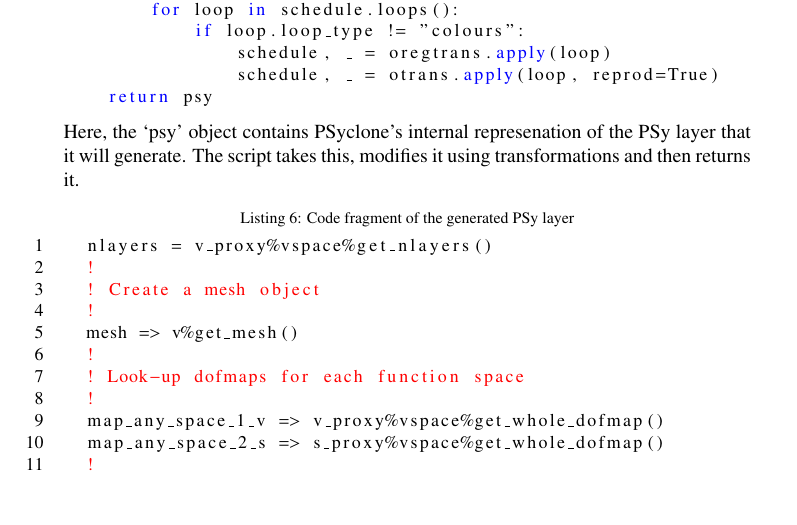
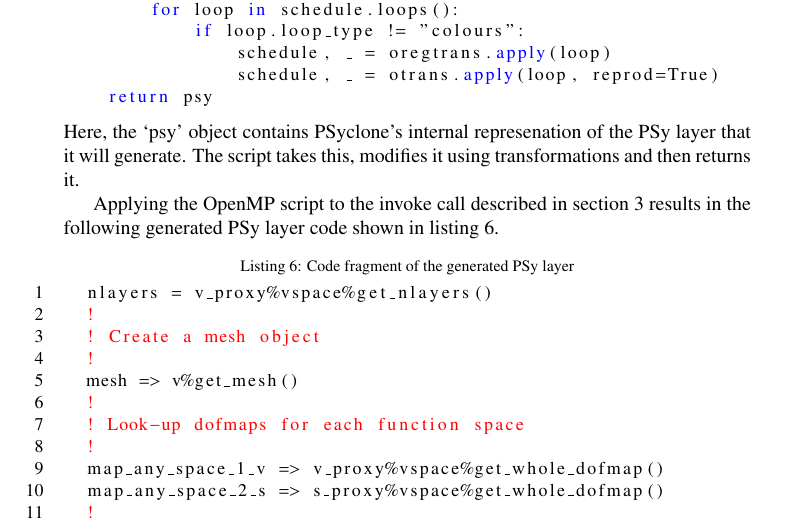
Before and after one commit to christophermaynard/LFRic-EASC, a LaTeX paper (LFRic.tex): part of page 14 of 22, cut so that both start at the same text, the shorter picture padded with empty space. Compiled offline with pdfLaTeX.

Commit message:
A little more text.

```diff
--- a/LFRic.tex
+++ b/LFRic.tex
@@ -748,6 +748,10 @@ Here, the `psy' object contains PSyclone's internal represenation of
 the PSy layer that it will generate. The script takes this, modifies
 it using transformations and then returns it.
 
+Applying the OpenMP script to the invoke call described in
+section~\ref{sec:SoC} results in the following generated PSy layer
+code shown in listing~\ref{lst:PSy_omp}.
+
 \begin{lstlisting}[language=Fortran, numbers=left,caption={Code
 fragment of the generated PSy layer},label={lst:PSy_omp}]
   nlayers = v_proxy%vspace%get_nlayers()
```
